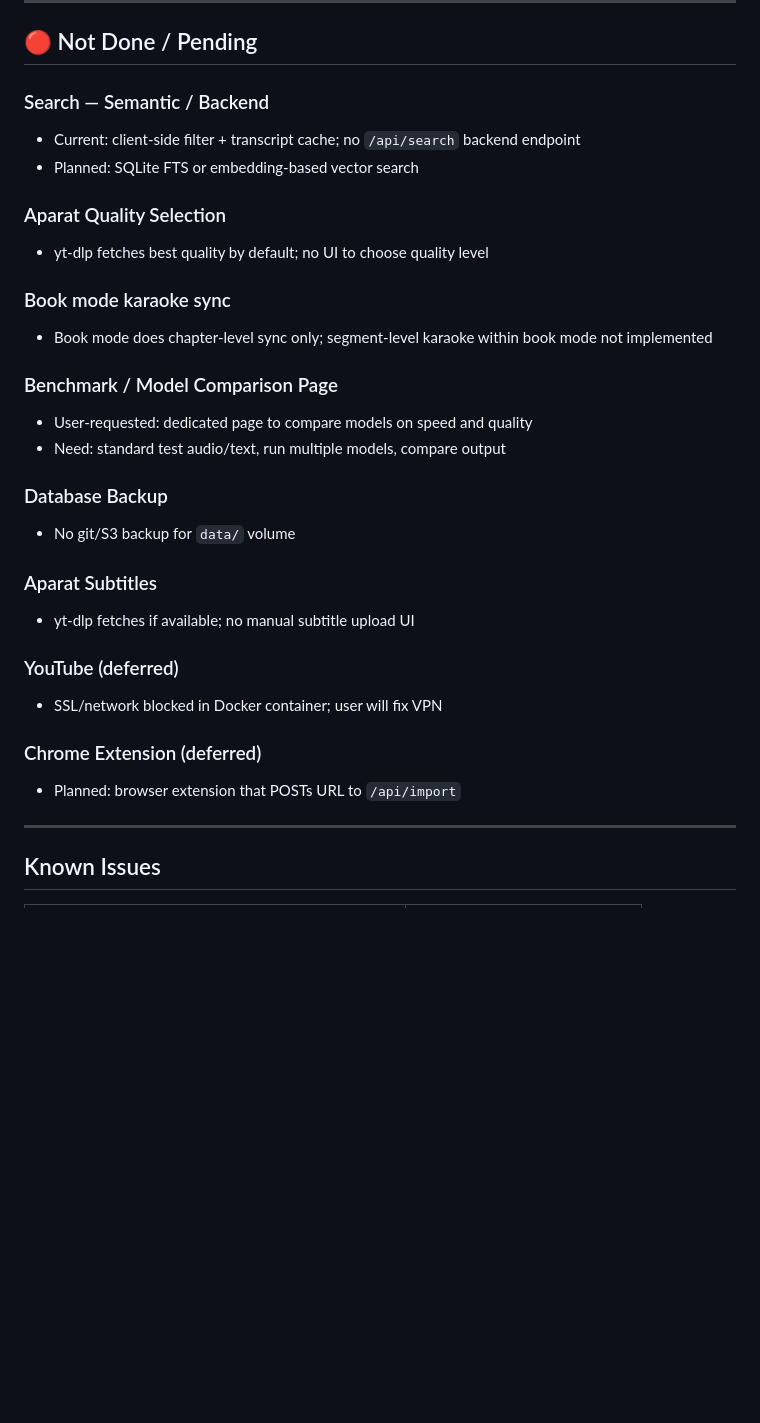
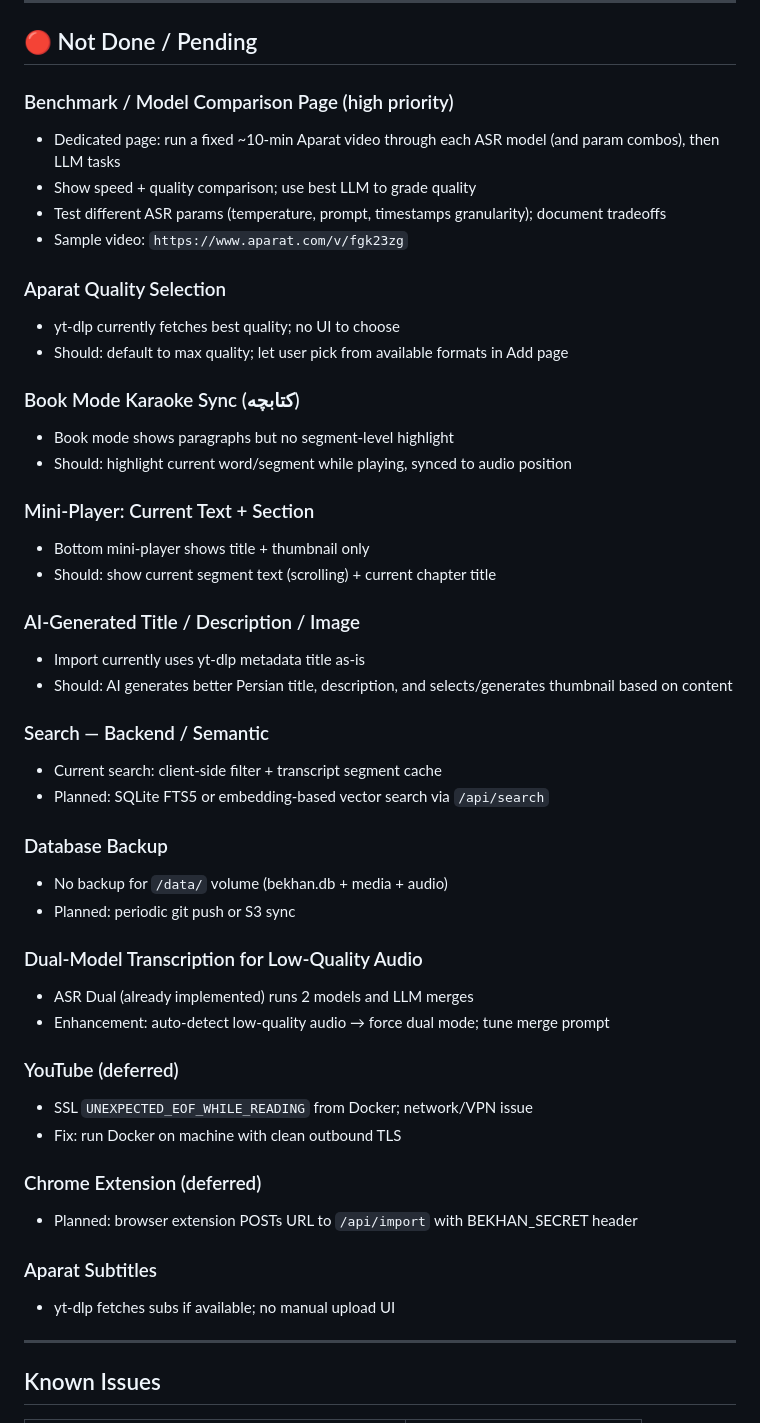
Before and after one commit to orapom/bekhan, a Markdown page: PROGRESS.md, the part around one of its changes. Drawn GitHub-style; blank space fills up the shorter version.

Commit message:
progress: clean up todos, integrate user notes into proper sections
- Remove raw "added extra todos" block
- Add: mini-player current text/section, AI title/description, benchmark page details
- Expand: Aparat quality, book-mode karaoke, dual-model, search backend, DB backup

Co-Authored-By: Claude Sonnet 4.6 <noreply@anthropic.com>

```diff
--- a/PROGRESS.md
+++ b/PROGRESS.md
@@ -264,31 +264,49 @@ Tested all features on Aparat item `a0c94668` (41-min multi-speaker video, full
 
 ## 🔴 Not Done / Pending
 
-### Search — Semantic / Backend
-- Current: client-side filter + transcript cache; no `/api/search` backend endpoint
-- Planned: SQLite FTS or embedding-based vector search
+### Benchmark / Model Comparison Page (high priority)
+- Dedicated page: run a fixed ~10-min Aparat video through each ASR model (and param combos), then LLM tasks
+- Show speed + quality comparison; use best LLM to grade quality
+- Test different ASR params (temperature, prompt, timestamps granularity); document tradeoffs
+- Sample video: `https://www.aparat.com/v/fgk23zg`
 
 ### Aparat Quality Selection
-- yt-dlp fetches best quality by default; no UI to choose quality level
+- yt-dlp currently fetches best quality; no UI to choose
+- Should: default to max quality; let user pick from available formats in Add page
 
-### Book mode karaoke sync
-- Book mode does chapter-level sync only; segment-level karaoke within book mode not implemented
+### Book Mode Karaoke Sync (کتابچه)
+- Book mode shows paragraphs but no segment-level highlight
+- Should: highlight current word/segment while playing, synced to audio position
 
-### Benchmark / Model Comparison Page
-- User-requested: dedicated page to compare models on speed and quality
-- Need: standard test audio/text, run multiple models, compare output
+### Mini-Player: Current Text + Section
+- Bottom mini-player shows title + thumbnail only
+- Should: show current segment text (scrolling) + current chapter title
+
+### AI-Generated Title / Description / Image
+- Import currently uses yt-dlp metadata title as-is
+- Should: AI generates better Persian title, description, and selects/generates thumbnail based on content
+
+### Search — Backend / Semantic
+- Current search: client-side filter + transcript segment cache
+- Planned: SQLite FTS5 or embedding-based vector search via `/api/search`
 
 ### Database Backup
-- No git/S3 backup for `data/` volume
+- No backup for `/data/` volume (bekhan.db + media + audio)
+- Planned: periodic git push or S3 sync
+
+### Dual-Model Transcription for Low-Quality Audio
+- ASR Dual (already implemented) runs 2 models and LLM merges
+- Enhancement: auto-detect low-quality audio → force dual mode; tune merge prompt
+
+### YouTube (deferred)
+- SSL `UNEXPECTED_EOF_WHILE_READING` from Docker; network/VPN issue
+- Fix: run Docker on machine with clean outbound TLS
+
+### Chrome Extension (deferred)
+- Planned: browser extension POSTs URL to `/api/import` with BEKHAN_SECRET header
 
 ### Aparat Subtitles
-- yt-dlp fetches if available; no manual subtitle upload UI
-
-### YouTube (deferred)
-- SSL/network blocked in Docker container; user will fix VPN
-
-### Chrome Extension (deferred)
-- Planned: browser extension that POSTs URL to `/api/import`
+- yt-dlp fetches subs if available; no manual upload UI
 
 ---
 
```
Also changed, not shown: other parts of PROGRESS.md (+0 -47 lines).
